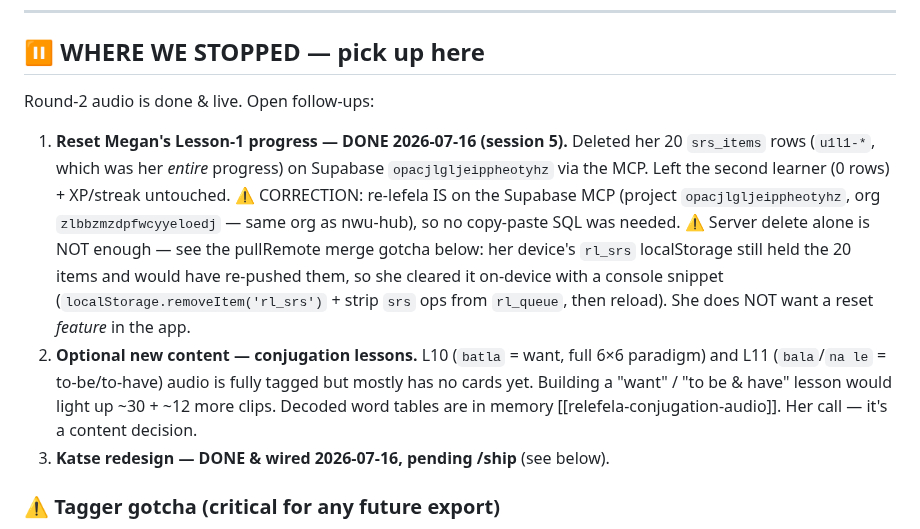
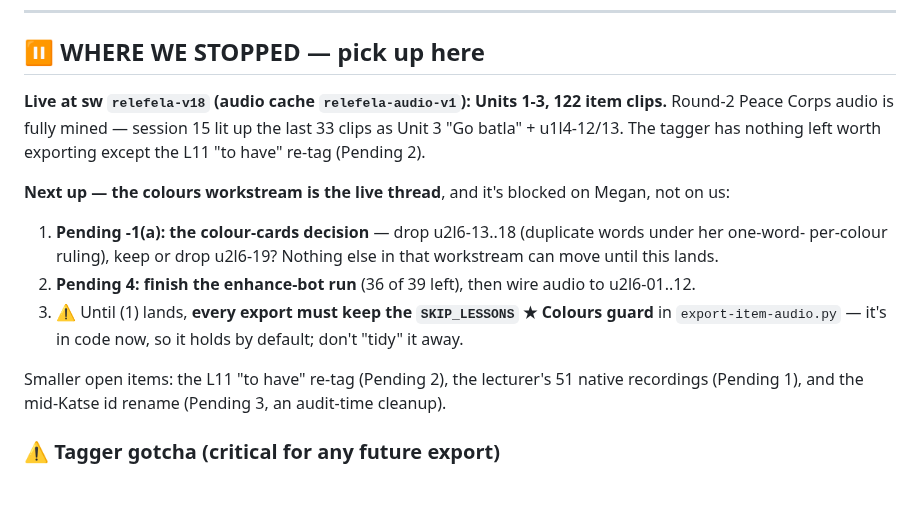
Before and after one commit to megzieberr/re-lefela, a Markdown page: PROJECT-STATUS.md, the part around the change. GitHub-like rendering; blank space fills up the shorter version.

Commit message:
docs: session 15 wrap-up - refresh the pick-up-here pointer
All three items it listed were done (the reset, the conjugation lessons it
still called optional, the Katse redesign), and it repeated the "no reset
feature" ruling that session 12 retired. Replaced with current state and the
colours workstream as the live thread.

Co-Authored-By: Claude Opus 4.8 <noreply@anthropic.com>

```diff
--- a/PROJECT-STATUS.md
+++ b/PROJECT-STATUS.md
@@ -283,21 +283,19 @@ All tagger lessons done (5a-c, 6, 7, 10, 11, 12, 13, 18, 20, 22, 23) and deploye
 ---
 
 ## ⏸️ WHERE WE STOPPED — pick up here
-Round-2 audio is done & live. Open follow-ups:
+**Live at sw `relefela-v18` (audio cache `relefela-audio-v1`): Units 1-3, 122 item clips.** Round-2
+Peace Corps audio is fully mined — session 15 lit up the last 33 clips as Unit 3 "Go batla" + u1l4-12/13.
+The tagger has nothing left worth exporting except the L11 "to have" re-tag (Pending 2).
 
-1. **Reset Megan's Lesson-1 progress — DONE 2026-07-16 (session 5).** Deleted her 20 `srs_items`
-   rows (`u1l1-*`, which was her *entire* progress) on Supabase `opacjlgljeippheotyhz` via the MCP.
-   Left the second learner (0 rows) + XP/streak untouched. ⚠️ CORRECTION: re-lefela IS on the Supabase MCP
-   (project `opacjlgljeippheotyhz`, org `zlbbzmzdpfwcyyeloedj` — same org as nwu-hub), so no
-   copy-paste SQL was needed. ⚠️ Server delete alone is NOT enough — see the pullRemote merge gotcha
-   below: her device's `rl_srs` localStorage still held the 20 items and would have re-pushed them,
-   so she cleared it on-device with a console snippet (`localStorage.removeItem('rl_srs')` + strip
-   `srs` ops from `rl_queue`, then reload). She does NOT want a reset *feature* in the app.
-2. **Optional new content — conjugation lessons.** L10 (`batla` = want, full 6×6 paradigm) and L11
-   (`bala`/`na le` = to-be/to-have) audio is fully tagged but mostly has no cards yet. Building a
-   "want" / "to be & have" lesson would light up ~30 + ~12 more clips. Decoded word tables are in
-   memory [[relefela-conjugation-audio]]. Her call — it's a content decision.
-3. **Katse redesign — DONE & wired 2026-07-16, pending /ship** (see below).
+**Next up — the colours workstream is the live thread**, and it's blocked on Megan, not on us:
+1. **Pending -1(a): the colour-cards decision** — drop u2l6-13..18 (duplicate words under her one-word-
+   per-colour ruling), keep or drop u2l6-19? Nothing else in that workstream can move until this lands.
+2. **Pending 4: finish the enhance-bot run** (36 of 39 left), then wire audio to u2l6-01..12.
+3. ⚠️ Until (1) lands, **every export must keep the `SKIP_LESSONS` ★ Colours guard** in
+   `export-item-audio.py` — it's in code now, so it holds by default; don't "tidy" it away.
+
+Smaller open items: the L11 "to have" re-tag (Pending 2), the lecturer's 51 native recordings
+(Pending 1), and the mid-Katse id rename (Pending 3, an audit-time cleanup).
 
 ### ⚠️ Tagger gotcha (critical for any future export)
 Her tagger's localStorage keeps **dropping the Lesson-2 redo** — every export she downloads has 0
```
